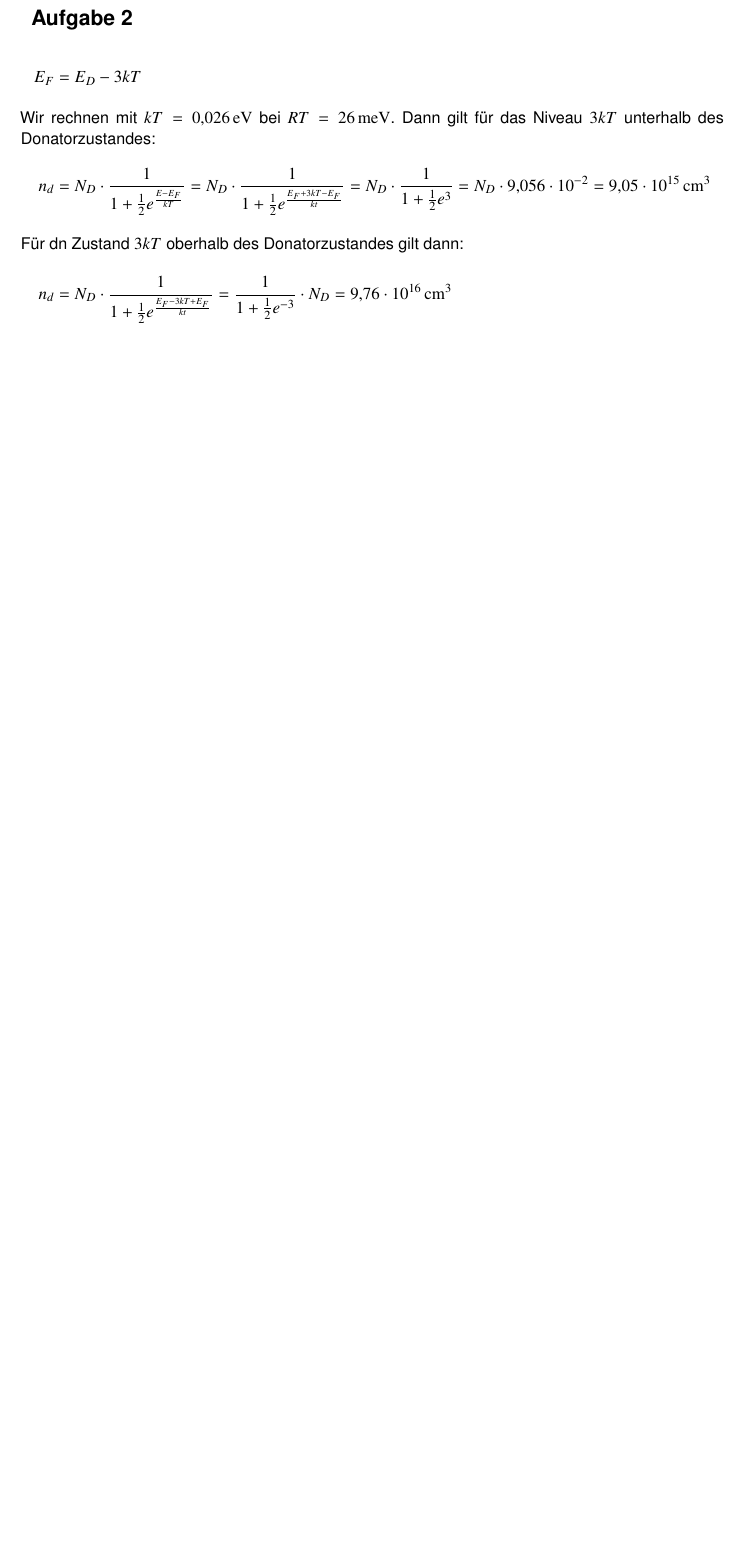
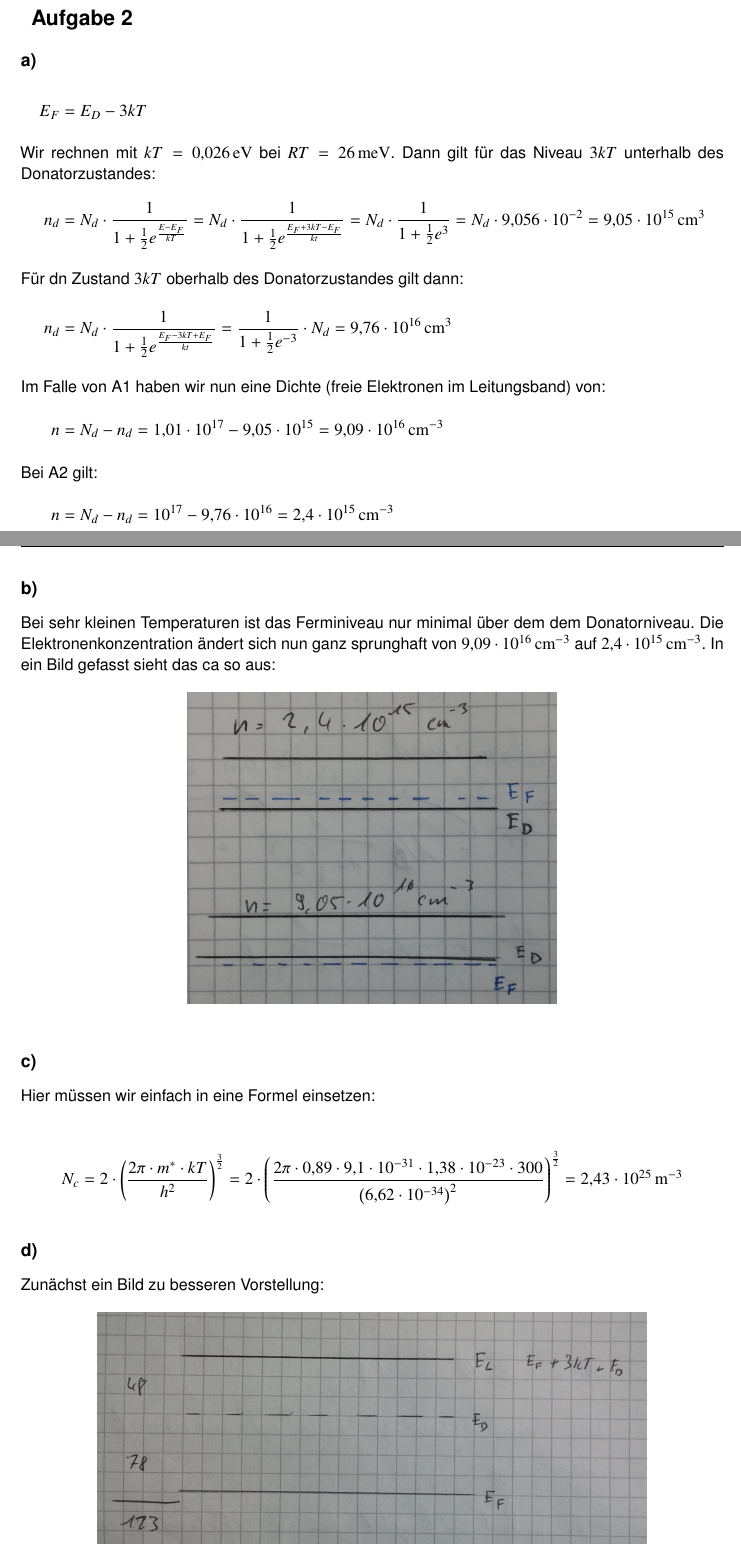
Before and after one commit to 5nickers/Halbleiter_und_Nanotechnologien, a LaTeX document (Übung 7/Halb_Nano Übung 7.tex): part of page 2 of 2 before the commit and two parts of pages 2 and 3 of 5 after it, the two joined at a grey line, cut so that both start at the same text, the shorter picture padded with empty space. Compiled offline with pdfLaTeX.

Commit message:
Übung 7 fertig

```diff
--- a/Übung 7/Halb_Nano Übung 7.tex
+++ b/Übung 7/Halb_Nano Übung 7.tex
@@ -37,12 +37,47 @@ Zunächst setzen wir die gegebenen Größen ein:
 
 \section{Aufgabe 2}
 
+\subsection*{a)}
+
 \begin{align*}
 E_F &= E_D - 3kT
 \intertext{Wir rechnen mit $kT = \unit[0,026]{eV}$ bei $RT = \unit[26]{meV}$. Dann gilt für das Niveau $3kT$ unterhalb des Donatorzustandes:}
-n_d &= N_D \cdot \frac{1}{1 + \half e^{\frac{E - E_F}{kT}}} = N_D \cdot \frac{1}{1 + \half e^{\frac{E_F + 3kT - E_F}{kt}}} = N_D \cdot \frac{1}{1 + \half e^3} = N_D \cdot 9,056 \cdot 10^{-2} = \unit[9,05 \cdot 10^{15}]{cm^3}
+n_d &= N_d \cdot \frac{1}{1 + \half e^{\frac{E - E_F}{kT}}} = N_d \cdot \frac{1}{1 + \half e^{\frac{E_F + 3kT - E_F}{kt}}} = N_d \cdot \frac{1}{1 + \half e^3} = N_d \cdot 9,056 \cdot 10^{-2} = \unit[9,05 \cdot 10^{15}]{cm^3}
 \intertext{Für dn Zustand $3kT$ oberhalb des Donatorzustandes gilt dann:}
-n_d &= N_D \cdot \frac{1}{1 + \half e^{\frac{E_F - 3kT + E_F}{kt}}} = \frac{1}{1 + \half e^{-3}} \cdot N_D = \unit[9,76 \cdot 10^{16}]{cm^3}
+n_d &= N_d \cdot \frac{1}{1 + \half e^{\frac{E_F - 3kT + E_F}{kt}}} = \frac{1}{1 + \half e^{-3}} \cdot N_d = \unit[9,76 \cdot 10^{16}]{cm^3}
+\intertext{Im Falle von A1 haben wir nun eine Dichte (freie Elektronen im Leitungsband) von:}
+n &= N_d - n_d = 1,01 \cdot 10^{17} - 9,05 \cdot 10^{15} = \unit[9,09 \cdot 10^{16}]{cm^{-3}}
+\intertext{Bei A2 gilt:}
+n &= N_d - n_d =  10^{17} - 9,76 \cdot 10^{16} = \unit[2,4 \cdot 10^{15}]{cm^{-3}}
 \end{align*}
 
 
+\newpage
+
+\subsection*{b)}
+
+Bei sehr kleinen Temperaturen ist das Ferminiveau nur minimal über dem dem Donatorniveau. Die Elektronenkonzentration ändert sich nun ganz sprunghaft von $\unit[9,09 \cdot 10^{16}]{cm^{-3}}$ auf $\unit[2,4 \cdot 10^{15}]{cm^{-3}}$. In ein Bild gefasst sieht das ca so aus:
+
+\begin{figure}[h]
+	\centering
+	\includegraphics[scale=0.1]{A2_1.jpg}
+\end{figure}
+
+
+\subsection*{c)}
+
+Hier müssen wir einfach in eine Formel einsetzen:
+
+\begin{align*}
+N_c &= 2 \cdot \left( \frac{2 \pi \cdot m^* \cdot kT}{h^2} \right)^\frac{3}{2} = 2 \cdot \left( \frac{2 \pi \cdot 0,89 \cdot 9,1 \cdot 10^{-31} \cdot 1,38 \cdot 10^{-23} \cdot 300}{\left( 6,62 \cdot 10^{-34} \right)^2} \right)^\frac{3}{2} = \unit[2,43 \cdot 10^{25}]{m^{-3}}
+\end{align*}
+
+
+\subsection*{d)}
+
+Zunächst ein Bild zu besseren Vorstellung:
+
+\begin{figure}[h]
+	\centering
+	\includegraphics[scale=0.1]{A2_2.jpg}
+\end{figure}
@@ -48,0 +98 @@ n_d &= N_D \cdot \frac{1}{1 + \half e^{\frac{E_F - 3kT + E_F}{kt}}} = \frac{1}{1
+\section{Aufgabe 3}
```
Also changed, not shown: Übung 7/A2_1.jpg (added), Übung 7/A2_2.jpg (added), Übung 7/A4_1.jpg (added), Übung 7/Halb_Nano Übung 7.pdf, Übung 7/Halb_Nano Übung 7.tex (57 more changed lines).
